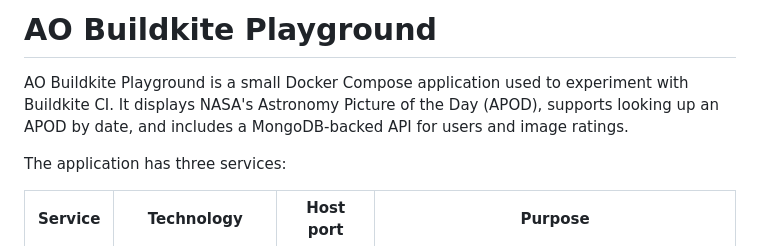
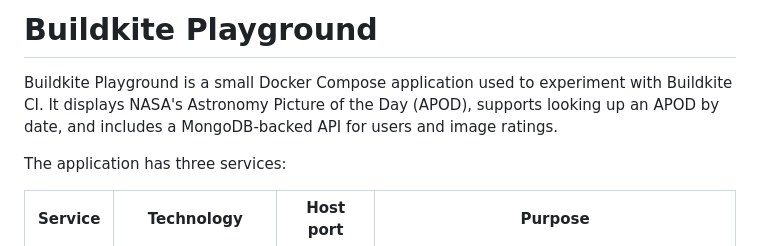
Before and after one commit to buildkite-TAMs/ao-bk-playground, a Markdown page: README.md, the part around the change. Rendered like a GitHub page.

```diff
--- a/README.md
+++ b/README.md
@@ -1,6 +1,6 @@
-# AO Buildkite Playground
+# Buildkite Playground
 
-AO Buildkite Playground is a small Docker Compose application used to experiment with Buildkite CI. It displays NASA's Astronomy Picture of the Day (APOD), supports looking up an APOD by date, and includes a MongoDB-backed API for users and image ratings.
+Buildkite Playground is a small Docker Compose application used to experiment with Buildkite CI. It displays NASA's Astronomy Picture of the Day (APOD), supports looking up an APOD by date, and includes a MongoDB-backed API for users and image ratings.
 
 The application has three services:
 
```
